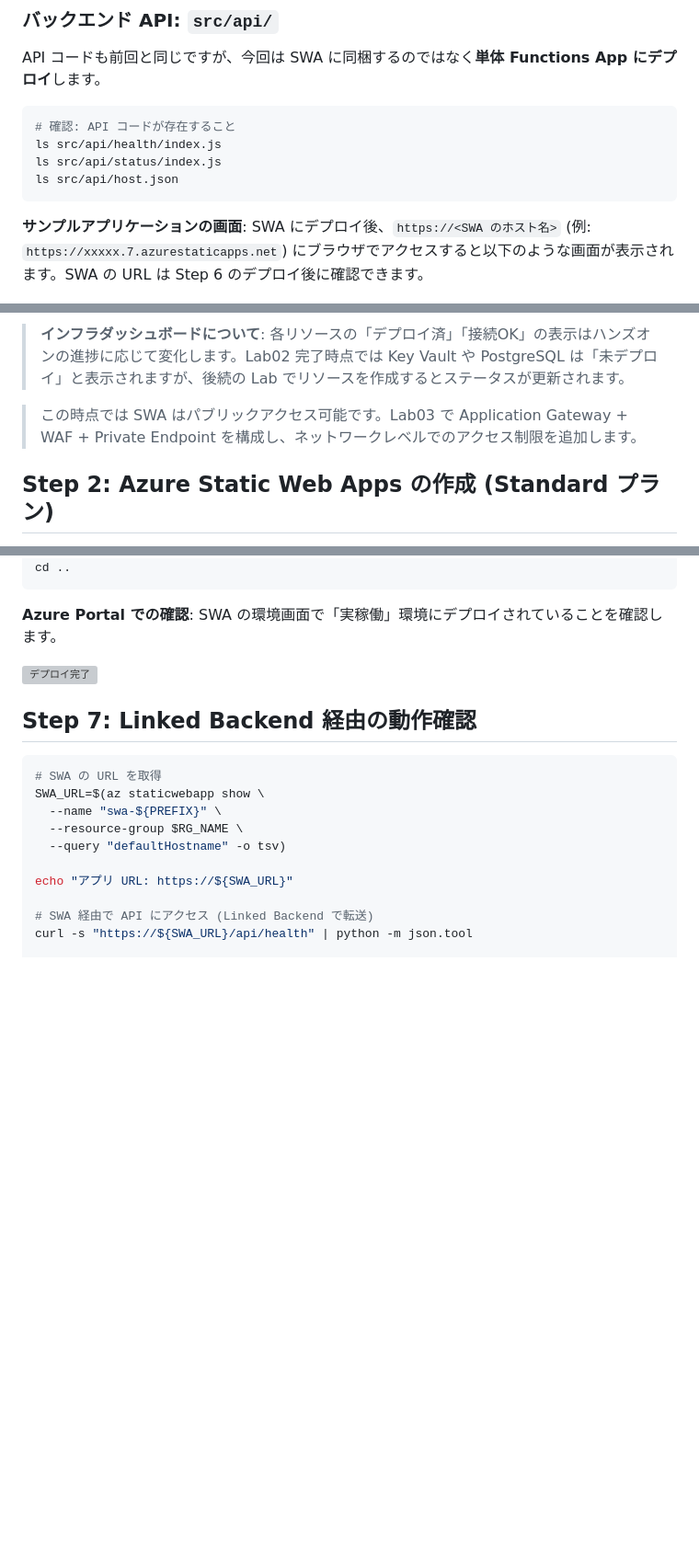
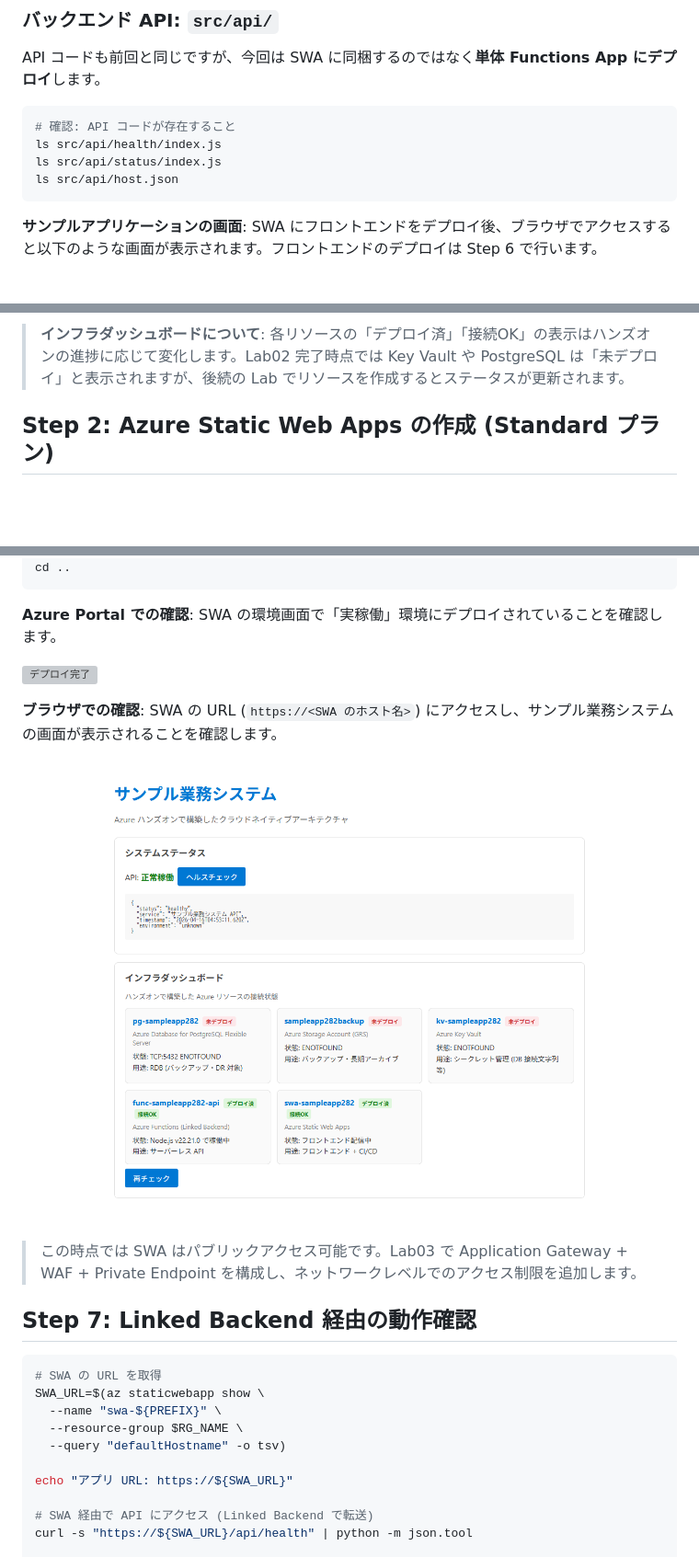
Before and after one commit to ylearning86/Azure-Handson-002, a Markdown page: labs/lab02-swa-serverless.md, 3 parts joined by grey strips. Shown at 92% size. Drawn GitHub-style; blank space fills up the shorter version; grey boxes are pictures that could not be loaded.

Commit message:
docs: add app-frontend screenshot to Lab02 Step6

````diff
--- a/labs/lab02-swa-serverless.md
+++ b/labs/lab02-swa-serverless.md
@@ -89,13 +89,12 @@ ls src/api/status/index.js
 ls src/api/host.json
 ```
 
-**サンプルアプリケーションの画面**: SWA にデプロイ後、`https://<SWA のホスト名>` (例: `https://xxxxx.7.azurestaticapps.net`) にブラウザでアクセスすると以下のような画面が表示されます。SWA の URL は Step 6 のデプロイ後に確認できます。
+**サンプルアプリケーションの画面**: SWA にフロントエンドをデプロイ後、ブラウザでアクセスすると以下のような画面が表示されます。フロントエンドのデプロイは Step 6 で行います。
 
 ![サンプルアプリケーション](../docs/screenshots/lab02/app-frontend.png)
 
 > **インフラダッシュボードについて**: 各リソースの「デプロイ済」「接続OK」の表示はハンズオンの進捗に応じて変化します。Lab02 完了時点では Key Vault や PostgreSQL は「未デプロイ」と表示されますが、後続の Lab でリソースを作成するとステータスが更新されます。
 
-> この時点では SWA はパブリックアクセス可能です。Lab03 で Application Gateway + WAF + Private Endpoint を構成し、ネットワークレベルでのアクセス制限を追加します。
 
 ## Step 2: Azure Static Web Apps の作成 (Standard プラン)
 
@@ -255,6 +261,13 @@ cd ..
 
 ![デプロイ完了](../docs/screenshots/lab02/07-swa-deploy.png)
 
+**ブラウザでの確認**: SWA の URL (`https://<SWA のホスト名>`) にアクセスし、サンプル業務システムの画面が表示されることを確認します。
+
+![サンプルアプリケーション (デプロイ後)](../docs/screenshots/lab02/app-frontend.png)
+
+> この時点では SWA はパブリックアクセス可能です。Lab03 で Application Gateway + WAF + Private Endpoint を構成し、ネットワークレベルでのアクセス制限を追加します。
+
+
 ## Step 7: Linked Backend 経由の動作確認
 
 ```bash
````
Also changed, not shown: other parts of labs/lab02-swa-serverless.md (+7 -0 lines).
